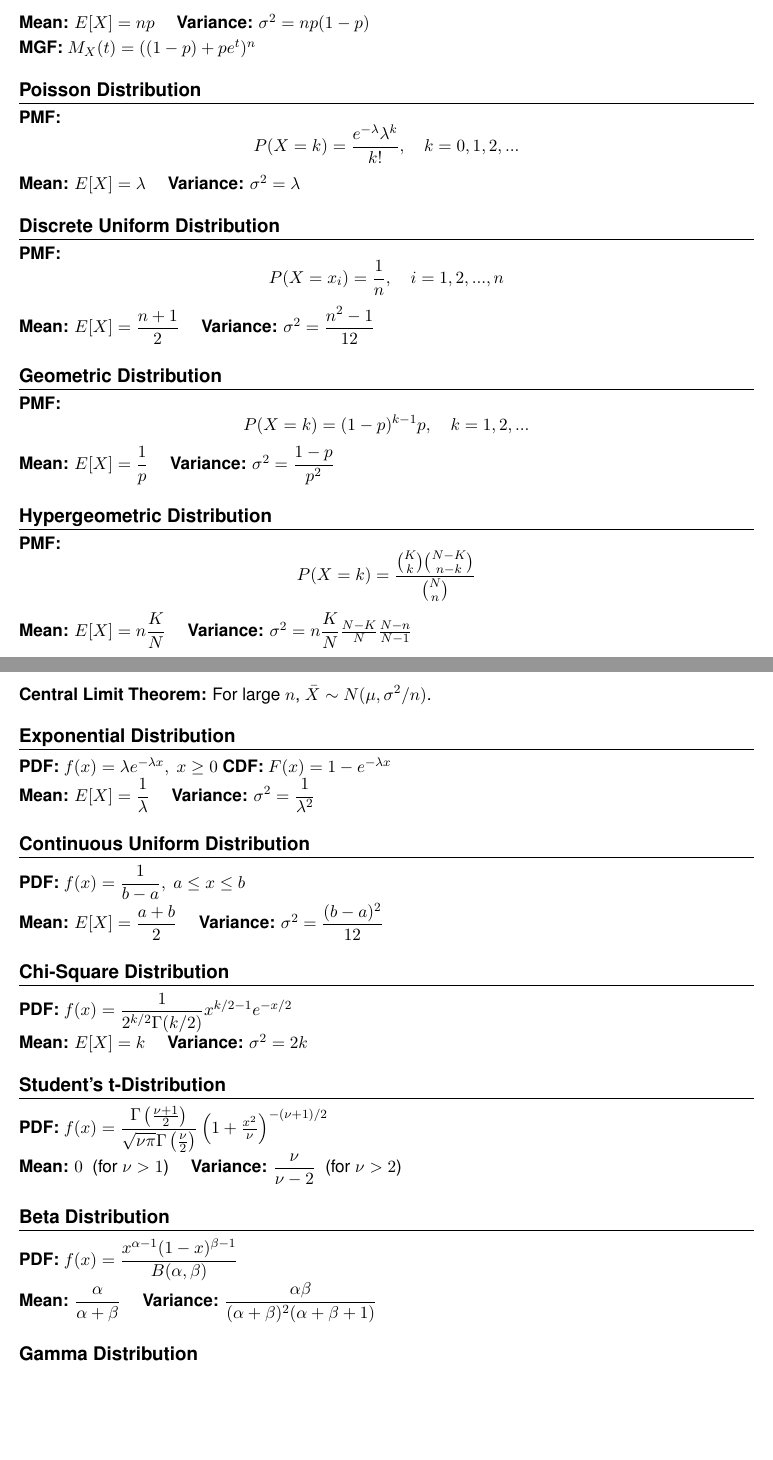
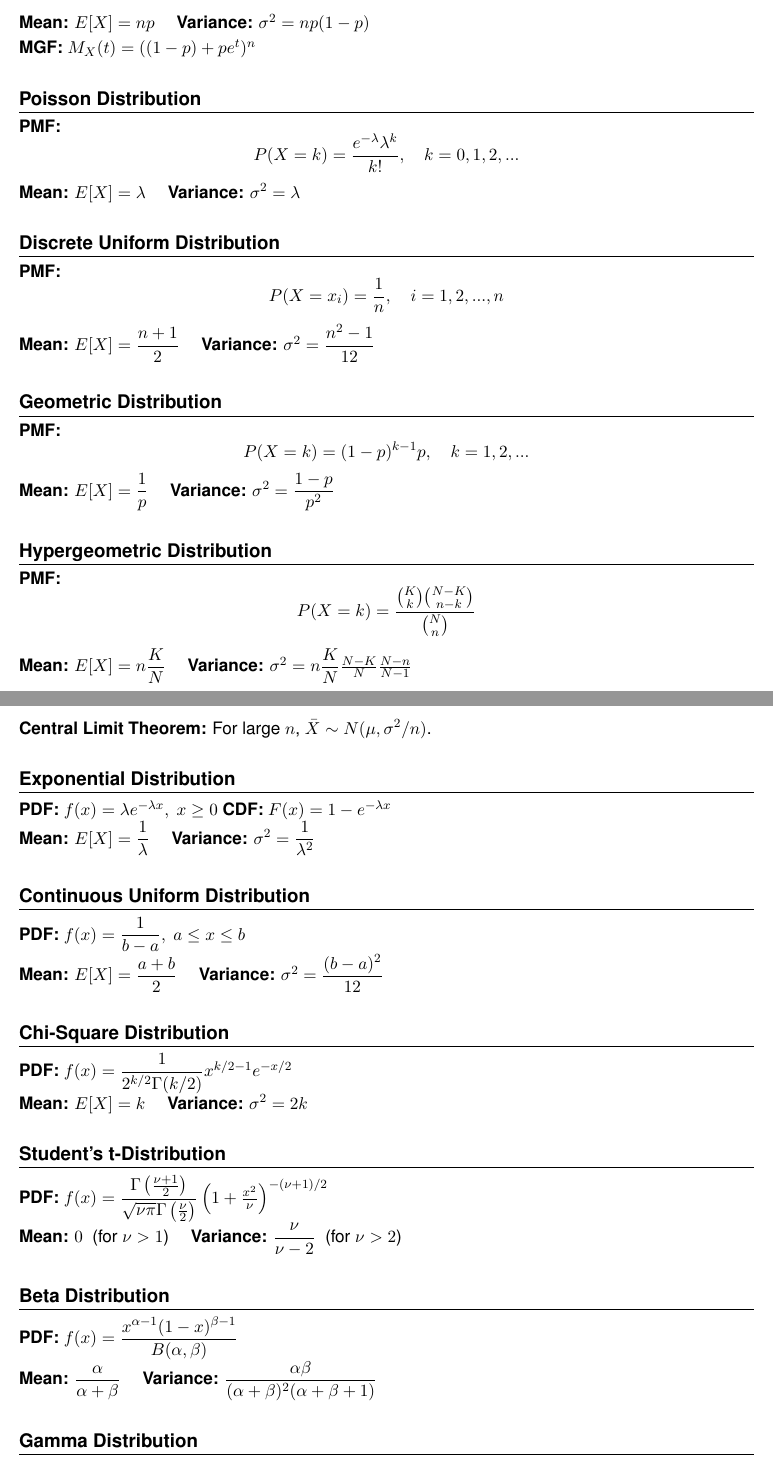
Before and after one commit to logan-a-richey/statistics_practice, a LaTeX document (latex/eq_sheet.tex): two parts of pages 2 and 3 of 3, joined at a grey line, cut so that both start at the same text, the shorter picture padded with empty space. Compiled offline with pdfLaTeX.

Commit message:
Added comment line separaters, increased spacing.

```diff
--- a/latex/eq_sheet.tex
+++ b/latex/eq_sheet.tex
@@ -88,7 +89,7 @@ P(X \leq k) = \sum_{k=0}^{\lfloor x \rfloor} \binom{n}{k} p^k (1 - p)^{n-k}
 
 \textbf{MGF:} $M_X(t) = ((1 - p) + pe^t)^n$
 
-\vspace{2mm}
+\vspace{4mm}
 \section{Poisson Distribution}
 
 \textbf{PMF:} \[
@@ -97,7 +98,7 @@ P(X = k) = \dfrac{e^{-\lambda}\lambda^k}{k!}, \quad k = 0, 1, 2, ...
 \textbf{Mean:} $E[X] = \lambda$ \quad
 \textbf{Variance:} $\sigma^2 = \lambda$
 
-\vspace{2mm}
+\vspace{4mm}
 \section{Discrete Uniform Distribution}
 
 \textbf{PMF:} \[
@@ -115,7 +116,7 @@ P(X = k) = (1 - p)^{k - 1} p, \quad k = 1, 2, ...
 \textbf{Mean:} $E[X] = \dfrac{1}{p}$ \quad
 \textbf{Variance:} $\sigma^2 = \dfrac{1 - p}{p^2}$
 
-\vspace{2mm}
+\vspace{4mm}
 \section{Hypergeometric Distribution}
 
 \textbf{PMF:} \[
@@ -153,35 +154,35 @@ z = \dfrac{\bar{x} - \mu}{\sigma / \sqrt{n}}
 \textbf{Mean:} $E[X] = \dfrac{1}{\lambda}$ \quad
 \textbf{Variance:} $\sigma^2 = \dfrac{1}{\lambda^2}$
 
-\vspace{2mm}
+\vspace{4mm}
 \section{Continuous Uniform Distribution}
 
 \textbf{PDF:} $f(x) = \dfrac{1}{b - a}, \ a \le x \le b$ \\
 \textbf{Mean:} $E[X] = \dfrac{a + b}{2}$ \quad
 \textbf{Variance:} $\sigma^2 = \dfrac{(b - a)^2}{12}$
 
-\vspace{2mm}
+\vspace{4mm}
 \section{Chi-Square Distribution}
 
 \textbf{PDF:} $f(x) = \dfrac{1}{2^{k/2}\Gamma(k/2)}x^{k/2 - 1} e^{-x/2}$ \\
 \textbf{Mean:} $E[X] = k$ \quad
 \textbf{Variance:} $\sigma^2 = 2k$
 
-\vspace{2mm}
+\vspace{4mm}
 \section{Student's t-Distribution}
 
 \textbf{PDF:} $f(x) = \dfrac{\Gamma\left(\frac{\nu + 1}{2}\right)}{\sqrt{\nu\pi}\Gamma\left(\frac{\nu}{2}\right)} \left(1 + \frac{x^2}{\nu}\right)^{-(\nu + 1)/2}$ \\
 \textbf{Mean:} $0$ \ (for $\nu > 1$) \quad
 \textbf{Variance:} $\dfrac{\nu}{\nu - 2}$ \ (for $\nu > 2$)
 
-\vspace{2mm}
+\vspace{4mm}
 \section{Beta Distribution}
 
 \textbf{PDF:} $f(x) = \dfrac{x^{\alpha - 1}(1 - x)^{\beta - 1}}{B(\alpha, \beta)}$ \\
 \textbf{Mean:} $\dfrac{\alpha}{\alpha + \beta}$ \quad
 \textbf{Variance:} $\dfrac{\alpha\beta}{(\alpha + \beta)^2(\alpha + \beta + 1)}$
 
-\vspace{2mm}
+\vspace{4mm}
 \section{Gamma Distribution}
 
 \textbf{PDF:} $f(x) = \dfrac{1}{\Gamma(k)\theta^k}x^{k - 1} e^{-x/\theta}, \ x \ge 0$ \\
```
Also changed, not shown: latex/eq_sheet.tex (9 more changed lines).
